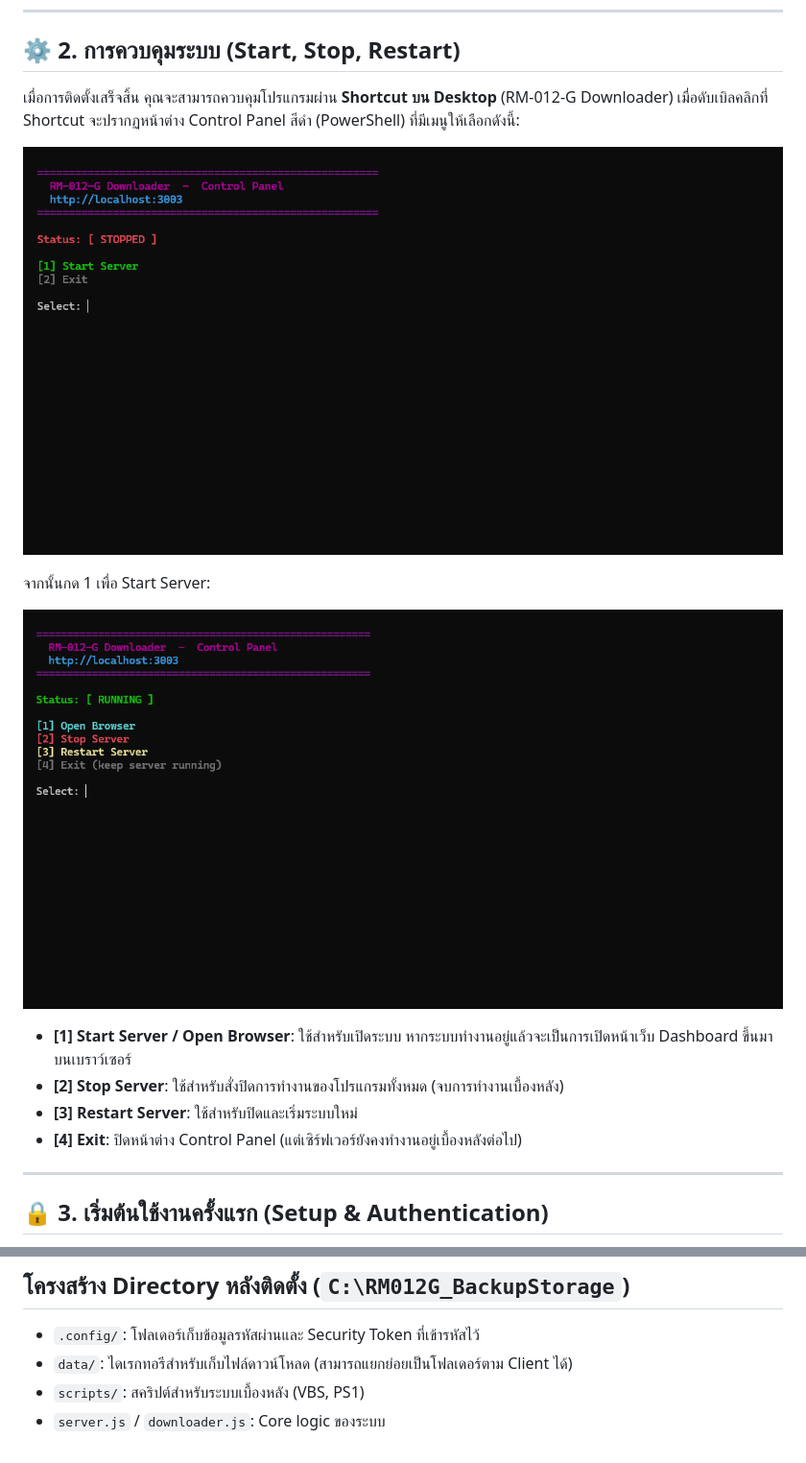
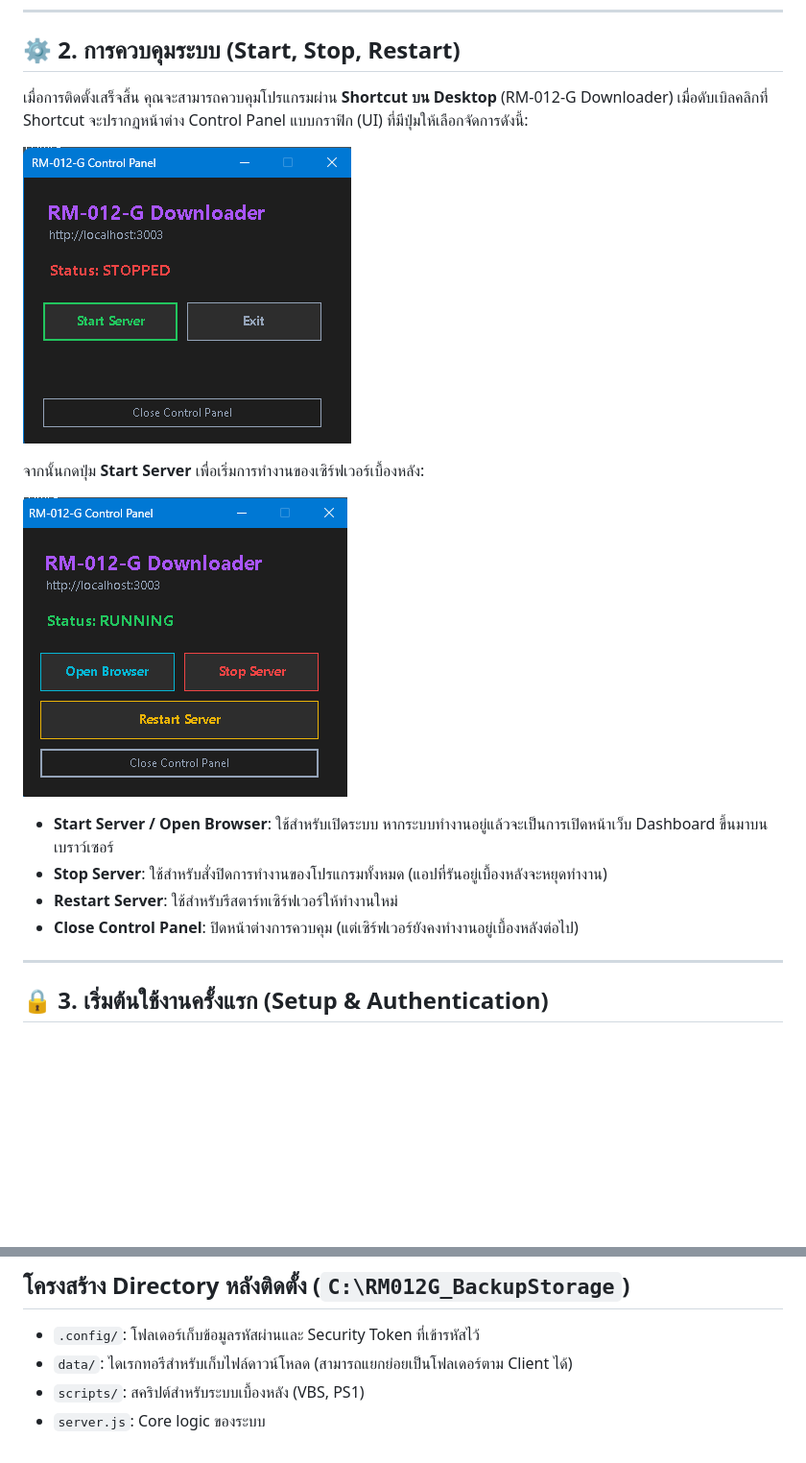
Before and after one commit to RD-Primus/rm012g-backup-storage, a Markdown page: README.md, 2 parts joined by grey strips. Shown: that part at 96% size. Drawn GitHub-style; pictures changed too: images/0.2 ui select to start.png (added), images/0.3 ui after start.png (added); blank space fills up the shorter version.

Commit message:
Update UI Control Panel for windows

```diff
--- a/README.md
+++ b/README.md
@@ -20,18 +20,18 @@
 ## ⚙️ 2. การควบคุมระบบ (Start, Stop, Restart)
 
 เมื่อการติดตั้งเสร็จสิ้น คุณจะสามารถควบคุมโปรแกรมผ่าน **Shortcut บน Desktop** (RM-012-G Downloader)
-เมื่อดับเบิลคลิกที่ Shortcut จะปรากฏหน้าต่าง Control Panel สีดำ (PowerShell) ที่มีเมนูให้เลือกดังนี้:
+เมื่อดับเบิลคลิกที่ Shortcut จะปรากฏหน้าต่าง Control Panel แบบกราฟิก (UI) ที่มีปุ่มให้เลือกจัดการดังนี้:
 
-![select for start](./images/0.2%20select%20for%20start.png)
+![select to start](./images/0.2%20ui%20select%20to%20start.png)
 
-จากนั้นกด 1 เพื่อ Start Server:
+จากนั้นกดปุ่ม **Start Server** เพื่อเริ่มการทำงานของเซิร์ฟเวอร์เบื้องหลัง:
 
-![after start](./images/0.3%20after%20start.png)
+![after start](./images/0.3%20ui%20after%20start.png)
 
-- **[1] Start Server / Open Browser**: ใช้สำหรับเปิดระบบ หากระบบทำงานอยู่แล้วจะเป็นการเปิดหน้าเว็บ Dashboard ขึ้นมาบนเบราว์เซอร์
-- **[2] Stop Server**: ใช้สำหรับสั่งปิดการทำงานของโปรแกรมทั้งหมด (จบการทำงานเบื้องหลัง)
-- **[3] Restart Server**: ใช้สำหรับปิดและเริ่มระบบใหม่
-- **[4] Exit**: ปิดหน้าต่าง Control Panel (แต่เซิร์ฟเวอร์ยังคงทำงานอยู่เบื้องหลังต่อไป)
+- **Start Server / Open Browser**: ใช้สำหรับเปิดระบบ หากระบบทำงานอยู่แล้วจะเป็นการเปิดหน้าเว็บ Dashboard ขึ้นมาบนเบราว์เซอร์
+- **Stop Server**: ใช้สำหรับสั่งปิดการทำงานของโปรแกรมทั้งหมด (แอปที่รันอยู่เบื้องหลังจะหยุดทำงาน)
+- **Restart Server**: ใช้สำหรับรีสตาร์ทเซิร์ฟเวอร์ให้ทำงานใหม่
+- **Close Control Panel**: ปิดหน้าต่างการควบคุม (แต่เซิร์ฟเวอร์ยังคงทำงานอยู่เบื้องหลังต่อไป)
 
 ---
 
@@ -80,4 +80,4 @@
 - `.config/`: โฟลเดอร์เก็บข้อมูลรหัสผ่านและ Security Token ที่เข้ารหัสไว้
 - `data/`: ไดเรกทอรีสำหรับเก็บไฟล์ดาวน์โหลด (สามารถแยกย่อยเป็นโฟลเดอร์ตาม Client ได้)
 - `scripts/`: สคริปต์สำหรับระบบเบื้องหลัง (VBS, PS1)
-- `server.js` / `downloader.js`: Core logic ของระบบ
+- `server.js`: Core logic ของระบบ
```
Also changed, not shown: 4 other files.
